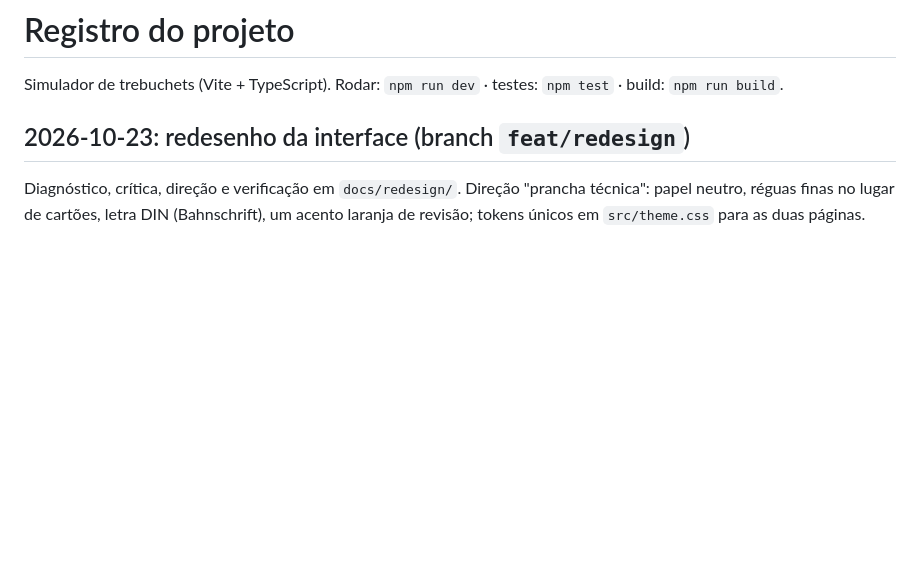
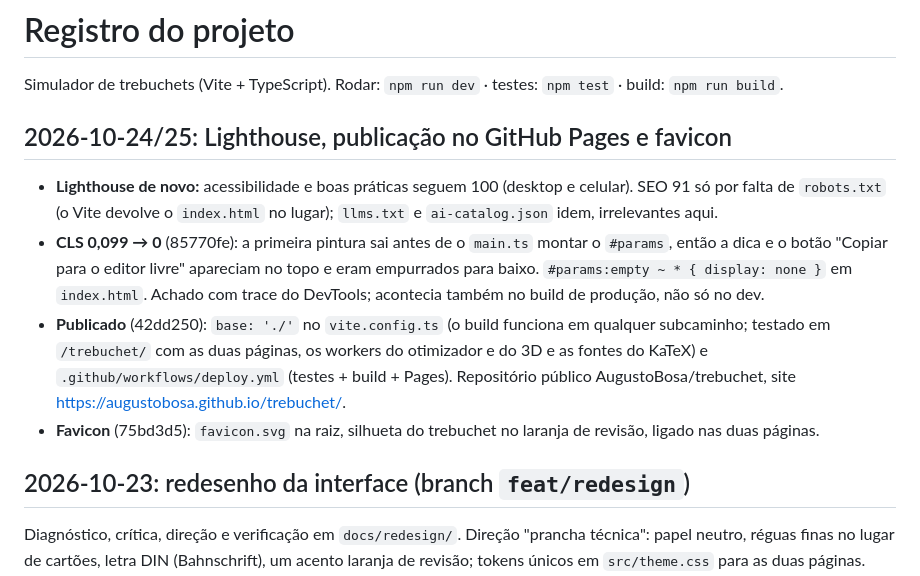
Before and after one commit to AugustoBosa/trebuchet, a Markdown page: CHANGELOG.md, the part around the change. Rendered like a GitHub page; blank space fills up the shorter version.

```diff
--- a/CHANGELOG.md
+++ b/CHANGELOG.md
@@ -1,6 +1,13 @@
 # Registro do projeto
 
 Simulador de trebuchets (Vite + TypeScript). Rodar: `npm run dev` · testes: `npm test` · build: `npm run build`.
+
+## 2026-10-24/25: Lighthouse, publicação no GitHub Pages e favicon
+
+- **Lighthouse de novo:** acessibilidade e boas práticas seguem 100 (desktop e celular). SEO 91 só por falta de `robots.txt` (o Vite devolve o `index.html` no lugar); `llms.txt` e `ai-catalog.json` idem, irrelevantes aqui.
+- **CLS 0,099 → 0** (85770fe): a primeira pintura sai antes de o `main.ts` montar o `#params`, então a dica e o botão "Copiar para o editor livre" apareciam no topo e eram empurrados para baixo. `#params:empty ~ * { display: none }` em `index.html`. Achado com trace do DevTools; acontecia também no build de produção, não só no dev.
+- **Publicado** (42dd250): `base: './'` no `vite.config.ts` (o build funciona em qualquer subcaminho; testado em `/trebuchet/` com as duas páginas, os workers do otimizador e do 3D e as fontes do KaTeX) e `.github/workflows/deploy.yml` (testes + build + Pages). Repositório público AugustoBosa/trebuchet, site https://augustobosa.github.io/trebuchet/.
+- **Favicon** (75bd3d5): `favicon.svg` na raiz, silhueta do trebuchet no laranja de revisão, ligado nas duas páginas.
 
 ## 2026-10-23: redesenho da interface (branch `feat/redesign`)
 
```
Also changed, not shown: README.md (+2 -0 lines).
